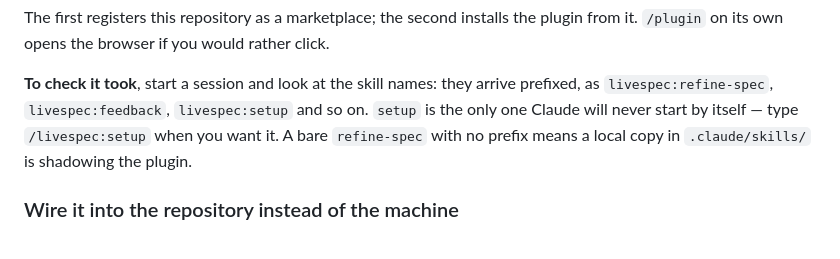
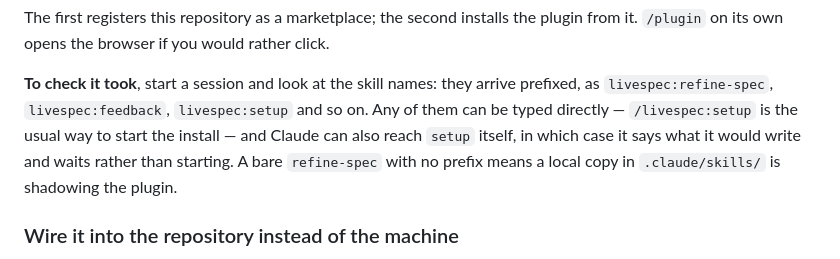
Before and after one commit to sargismarkosyan/livespec, a Markdown page: method/README.md, the part around the change. Rendered like a GitHub page.

Commit message:
Two claims that setup cannot be started by Claude
method/README.md ships to every install and said setup is the only skill Claude
will never start by itself; README.md's table said the same. Both were true
until the flag came off in this change, and neither is now.

Co-Authored-By: Claude Opus 5 <noreply@anthropic.com>
Claude-Session: https://claude.ai/code/session_01K7PZza3xFoTVuPyb2Hwks9

```diff
--- a/method/README.md
+++ b/method/README.md
@@ -34,9 +34,10 @@ plugin from it. `/plugin` on its own opens the browser if you would rather click
 
 **To check it took**, start a session and look at the skill names: they arrive
 prefixed, as `livespec:refine-spec`, `livespec:feedback`, `livespec:setup` and so
-on. `setup` is the only one Claude will never start by itself — type
-`/livespec:setup` when you want it. A bare `refine-spec` with no prefix means a local copy in `.claude/skills/`
-is shadowing the plugin.
+on. Any of them can be typed directly — `/livespec:setup` is the usual way to
+start the install — and Claude can also reach `setup` itself, in which case it
+says what it would write and waits rather than starting. A bare `refine-spec`
+with no prefix means a local copy in `.claude/skills/` is shadowing the plugin.
 
 ### Wire it into the repository instead of the machine
 
```
Also changed, not shown: README.md (+1 -1 lines).
